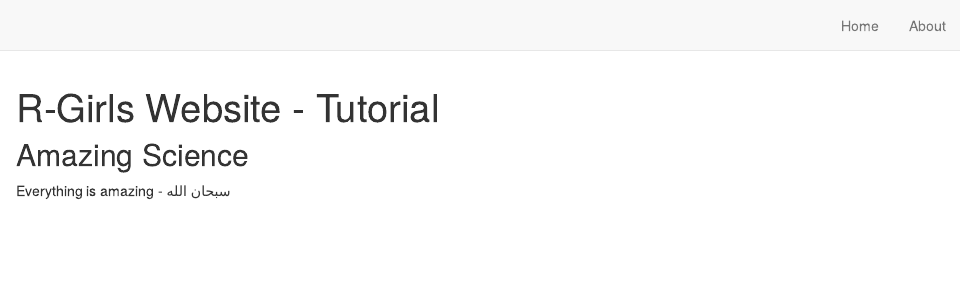
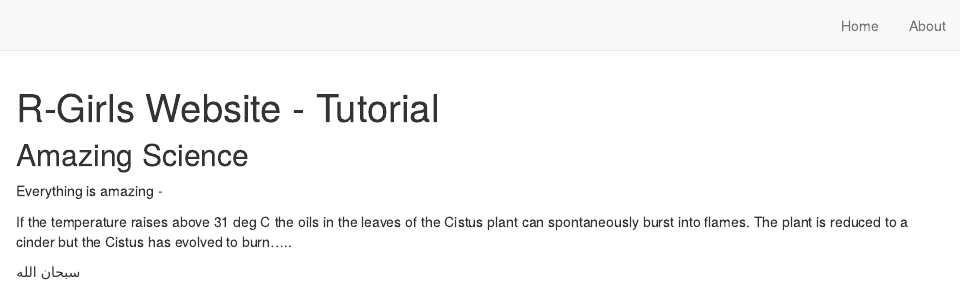
Before and after one commit to Ahleya/MyFirstWebsite, an R Markdown document (index.Rmd): the page in a window 1100 px wide, from its top. Rendered offline with R 4.5, knitr and Pandoc, with nearby package versions; drawn as R Markdown's standard HTML page in place of the format the file asks for.

Commit message:
homepage text update

```diff
--- a/index.Rmd
+++ b/index.Rmd
@@ -13,4 +13,9 @@ site: distill::distill_website
 
 ## Amazing Science
 
-Everything is amazing - سبحان الله
+Everything is amazing -
+
+If the temperature raises above 31 deg C the oils in the leaves of the Cistus plant can spontaneously burst into flames.  The plant is reduced to a cinder but the Cistus has evolved to burn.....
+
+
+سبحان الله
```
Also changed, not shown: docs/search.json.
